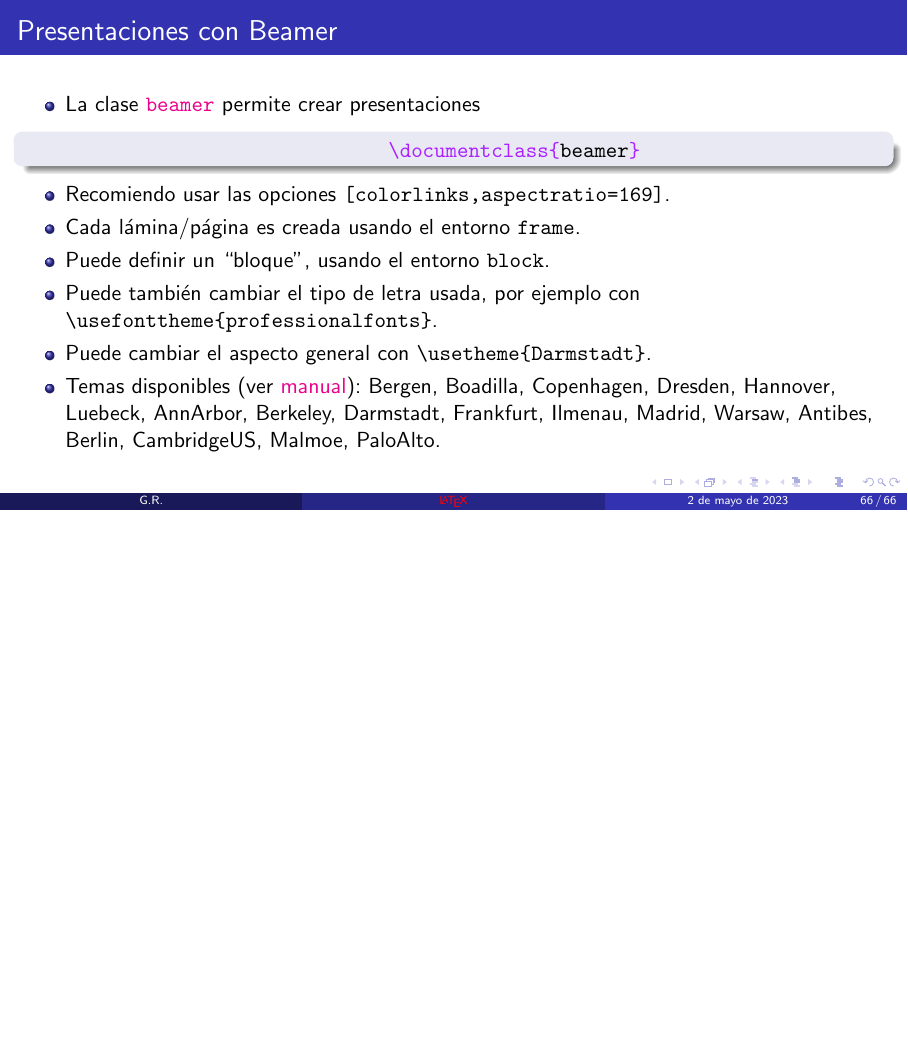
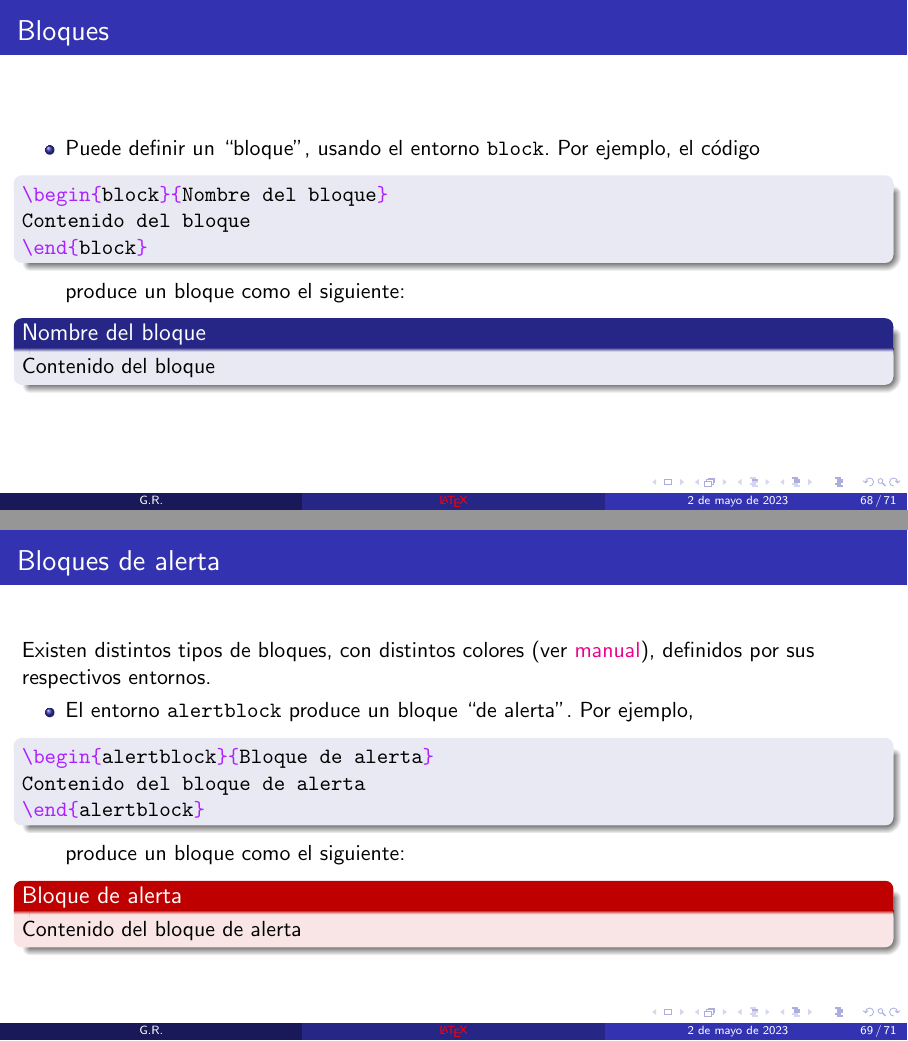
Before and after one commit to gfrubi/CC, LaTeX slides (LaTeX/clases-LaTeX.tex): page 66 of 66 before the commit and pages 68 and 69 of 71 after it, the two joined at a grey line, the shorter picture padded with empty space. Compiled offline with pdfLaTeX; a LaTeX package or settings file that is missing is left out.

Commit message:
agregada sección sobre Beamer

```diff
--- a/LaTeX/clases-LaTeX.tex
+++ b/LaTeX/clases-LaTeX.tex
@@ -1130,4 +1130,3 @@ elementos flotantes.
 \end{itemize}
 \end{frame}
 
-\begin{frame}[fragile]\frametitle{Presentaciones con Beamer}
@@ -1134,14 +1168,36 @@ elementos flotantes.
+\begin{frame}[fragile=singleslide]
+\frametitle{Bloques}
+\begin{itemize}
+	\item Puede definir un ``bloque'', usando el entorno \texttt{block}. Por ejemplo, el código
+	\begin{block}{}
+		\begin{minted}{tex}
+\begin{block}{Nombre del bloque}
+Contenido del bloque
+\end{block}
+		\end{minted}
+	\end{block}
+produce un bloque como el siguiente:
+\begin{block}{Nombre del bloque}
+Contenido del bloque
+\end{block}
+\end{itemize}
+\end{frame}
+
+\begin{frame}[fragile=singleslide]\frametitle{Bloques de alerta}
+Existen distintos tipos de bloques, con distintos colores (ver \href{https://ctan.dcc.uchile.cl/macros/latex/contrib/beamer/doc/beameruserguide.pdf}{manual}), definidos por sus respectivos entornos.
 	\begin{itemize}
-		\item La clase \href{https://github.com/josephwright/beamer}{\texttt{beamer}} permite crear presentaciones
-			\begin{block}{}
-			\begin{minted}{tex}
-				\documentclass{beamer}
-			\end{minted}
-			\end{block}
-		\item Recomiendo usar las opciones \verb|[colorlinks,aspectratio=169]|.
+	\item El entorno \texttt{alertblock} produce un bloque ``de alerta''. Por ejemplo,
+		\begin{block}{}
+		\begin{minted}{tex}
+\begin{alertblock}{Bloque de alerta}
+Contenido del bloque de alerta
+\end{alertblock}
+		\end{minted}
+	\end{block}
+produce un bloque como el siguiente:
+\begin{alertblock}{Bloque de alerta}
+Contenido del bloque de alerta
+\end{alertblock}
+\end{itemize}
+\end{frame}
 
-		\item Cada lámina/página es creada usando el entorno \texttt{frame}.
-		\item Puede definir un ``bloque'', usando el entorno \texttt{block}.
-		\item Puede también cambiar el tipo de letra usada, por ejemplo con \verb|\usefonttheme{professionalfonts}|.
-		\item Puede cambiar el aspecto general con \verb|\usetheme{Darmstadt}|.
-		\item Temas disponibles (ver \href{https://ctan.dcc.uchile.cl/macros/latex/contrib/beamer/doc/beameruserguide.pdf}{manual}): Bergen, Boadilla, Copenhagen, Dresden, Hannover, Luebeck, AnnArbor, Berkeley, Darmstadt, Frankfurt, Ilmenau, Madrid, Warsaw, Antibes, Berlin, CambridgeUS, Malmoe, PaloAlto.
@@ -1147,0 +1209,4 @@ elementos flotantes.
+Contenido del bloque de ejemplo
+\end{exampleblock}
+		\end{minted}
+	\end{block}
@@ -1148 +1216,2 @@ elementos flotantes.
+\end{exampleblock}
 
```
Also changed, not shown: LaTeX/clases-LaTeX.pdf, LaTeX/clases-LaTeX.tex (64 more changed lines).
